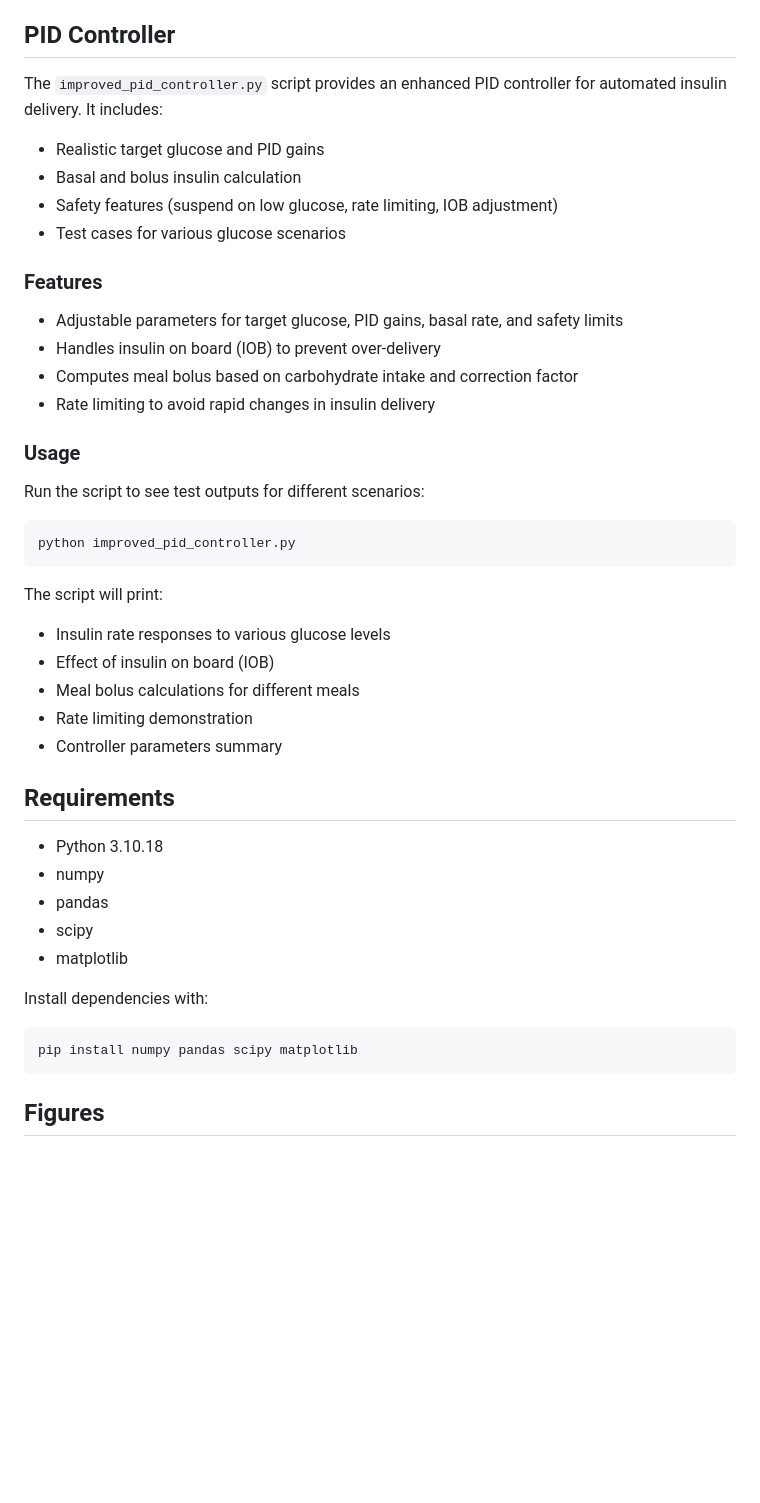
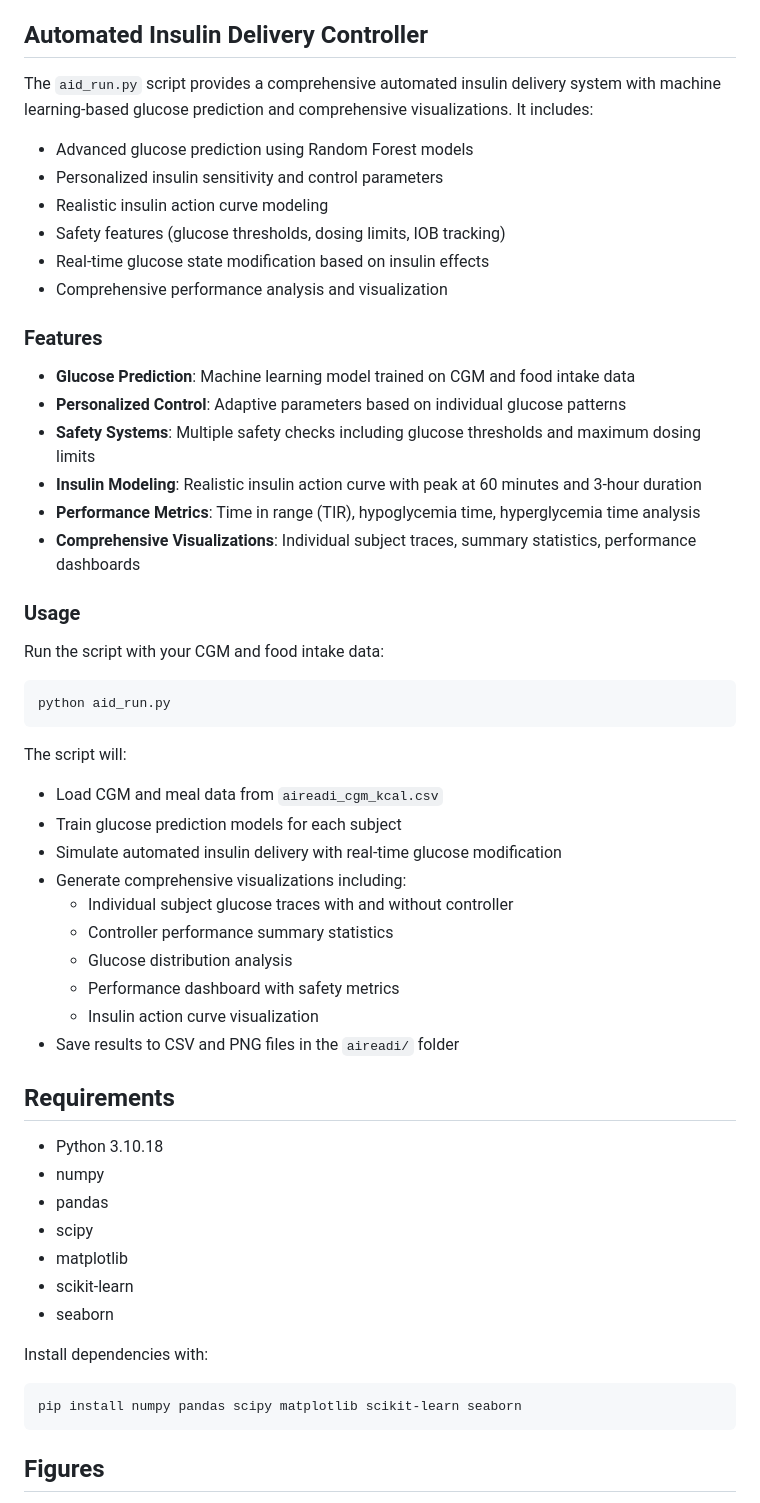
Before and after one commit to delfarahalireza/cgmAID, a Markdown page: README.md, the part around the change. Drawn GitHub-style; blank space fills up the shorter version.

````diff
--- a/README.md
+++ b/README.md
@@ -34,32 +34,41 @@ The `meal_detection_algorithm.py` script implements a robust method to detect me
    - Print summary statistics
    - Plot an example of meal detection for a sample participant
 
-## PID Controller
+## Automated Insulin Delivery Controller
 
-The `improved_pid_controller.py` script provides an enhanced PID controller for automated insulin delivery. It includes:
-- Realistic target glucose and PID gains
-- Basal and bolus insulin calculation
-- Safety features (suspend on low glucose, rate limiting, IOB adjustment)
-- Test cases for various glucose scenarios
+The `aid_run.py` script provides a comprehensive automated insulin delivery system with machine learning-based glucose prediction and comprehensive visualizations. It includes:
+- Advanced glucose prediction using Random Forest models
+- Personalized insulin sensitivity and control parameters
+- Realistic insulin action curve modeling
+- Safety features (glucose thresholds, dosing limits, IOB tracking)
+- Real-time glucose state modification based on insulin effects
+- Comprehensive performance analysis and visualization
 
 ### Features
-- Adjustable parameters for target glucose, PID gains, basal rate, and safety limits
-- Handles insulin on board (IOB) to prevent over-delivery
-- Computes meal bolus based on carbohydrate intake and correction factor
-- Rate limiting to avoid rapid changes in insulin delivery
+- **Glucose Prediction**: Machine learning model trained on CGM and food intake data
+- **Personalized Control**: Adaptive parameters based on individual glucose patterns
+- **Safety Systems**: Multiple safety checks including glucose thresholds and maximum dosing limits
+- **Insulin Modeling**: Realistic insulin action curve with peak at 60 minutes and 3-hour duration
+- **Performance Metrics**: Time in range (TIR), hypoglycemia time, hyperglycemia time analysis
+- **Comprehensive Visualizations**: Individual subject traces, summary statistics, performance dashboards
 
 ### Usage
-Run the script to see test outputs for different scenarios:
+Run the script with your CGM and food intake data:
 ```bash
-python improved_pid_controller.py
+python aid_run.py
 ```
 
-The script will print:
-- Insulin rate responses to various glucose levels
-- Effect of insulin on board (IOB)
-- Meal bolus calculations for different meals
-- Rate limiting demonstration
-- Controller parameters summary
+The script will:
+- Load CGM and meal data from `aireadi_cgm_kcal.csv`
+- Train glucose prediction models for each subject
+- Simulate automated insulin delivery with real-time glucose modification
+- Generate comprehensive visualizations including:
+  - Individual subject glucose traces with and without controller
+  - Controller performance summary statistics
+  - Glucose distribution analysis
+  - Performance dashboard with safety metrics
+  - Insulin action curve visualization
+- Save results to CSV and PNG files in the `aireadi/` folder
 
 ## Requirements
 - Python 3.10.18
@@ -67,10 +76,12 @@ The script will print:
 - pandas
 - scipy
 - matplotlib
+- scikit-learn
+- seaborn
 
 Install dependencies with:
 ```bash
-pip install numpy pandas scipy matplotlib
+pip install numpy pandas scipy matplotlib scikit-learn seaborn
 ```
 
 ## Figures
````
